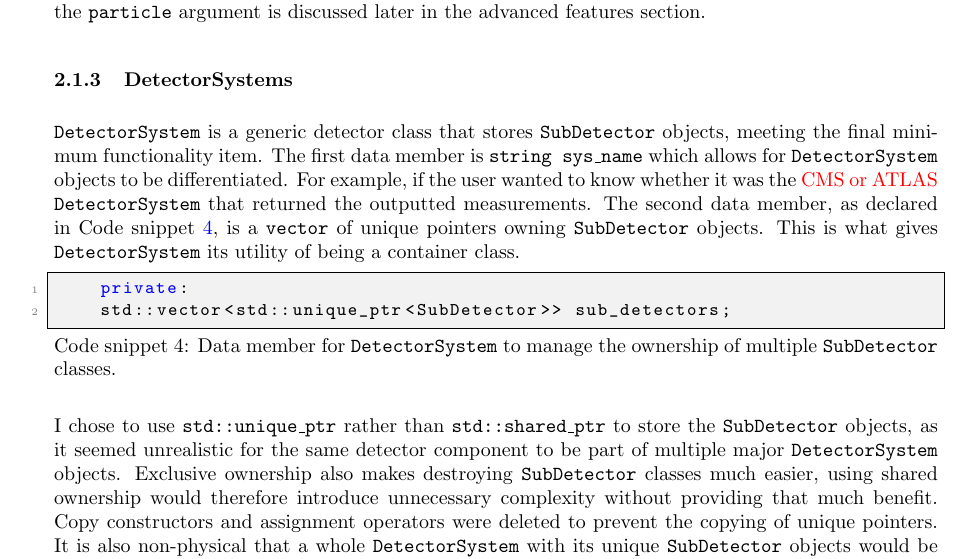
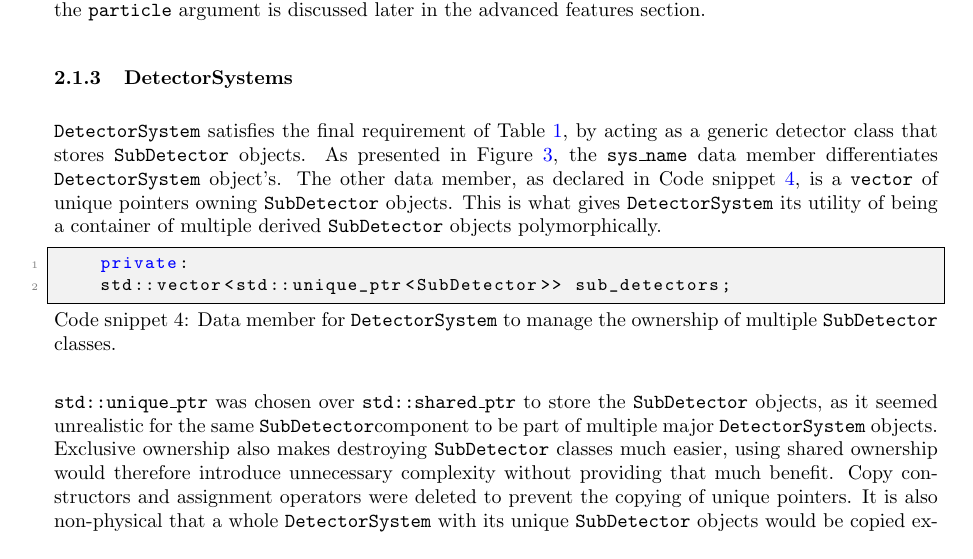
Before and after one commit to UofM-PHYS30762/project-3-a-particle-detector-JungleMan796, a LaTeX paper (project_particle_detector.tex): part of page 7 of 12, cut so that both start at the same text. Compiled offline with pdfLaTeX.

Commit message:
Improved introduction of DetectorSystem min func

```diff
--- a/project_particle_detector.tex
+++ b/project_particle_detector.tex
@@ -274,9 +274,10 @@ The omission of \texttt{const} in the \texttt{particle} argument is discussed la
 \subsubsection{DetectorSystems}
 \label{sec:min_func_DetctorSystems}
 
-\texttt{DetectorSystem} is a generic detector class that stores \texttt{SubDetector} objects, meeting the final minimum functionality item. The first data member is \texttt{string sys\_name} which allows for \texttt{DetectorSystem} objects to be differentiated. For example, if the user wanted to know whether it was the \textcolor{red}{CMS or ATLAS} \texttt{DetectorSystem} that returned the outputted measurements.
-The second data member, as declared in Code snippet \ref{lst:container_pointer}, is a \texttt{vector} of unique pointers owning \texttt{SubDetector} objects.
-This is what gives \texttt{DetectorSystem} its utility of being a container class.
+\texttt{DetectorSystem} satisfies the final requirement of Table \ref{tab:min_func_summary}, by acting as a generic detector class that stores \texttt{SubDetector} objects.
+As presented in Figure \ref{fig:SubDetector_UML}, the \texttt{sys\_name} data member differentiates \texttt{DetectorSystem} object's.
+The other data member, as declared in Code snippet \ref{lst:container_pointer}, is a \texttt{vector} of unique pointers owning \texttt{SubDetector} objects.
+This is what gives \texttt{DetectorSystem} its utility of being a container of multiple derived \texttt{SubDetector} objects polymorphically.
 \begin{lstlisting}[
     style=vscode,
     caption={Data member for \texttt{DetectorSystem} to manage the ownership of multiple \texttt{SubDetector} classes.},
@@ -285,7 +286,7 @@ This is what gives \texttt{DetectorSystem} its utility of being a container clas
     private:
     std::vector<std::unique_ptr<SubDetector>> sub_detectors;
 \end{lstlisting}
-I chose to use \texttt{std::unique\_ptr} rather than \texttt{std::shared\_ptr} to store the \texttt{SubDetector} objects, as it seemed unrealistic for the same detector component to be part of multiple major \texttt{DetectorSystem} objects.
+\texttt{std::unique\_ptr} was chosen over \texttt{std::shared\_ptr} to store the \texttt{SubDetector} objects, as it seemed unrealistic for the same \texttt{SubDetector}component to be part of multiple major \texttt{DetectorSystem} objects.
 Exclusive ownership also makes destroying \texttt{SubDetector} classes much easier, using shared ownership would therefore introduce unnecessary complexity without providing that much benefit.
 Copy constructors and assignment operators were deleted to prevent the copying of unique pointers.
 It is also non-physical that a whole \texttt{DetectorSystem} with its unique \texttt{SubDetector} objects would be copied exactly.
```
